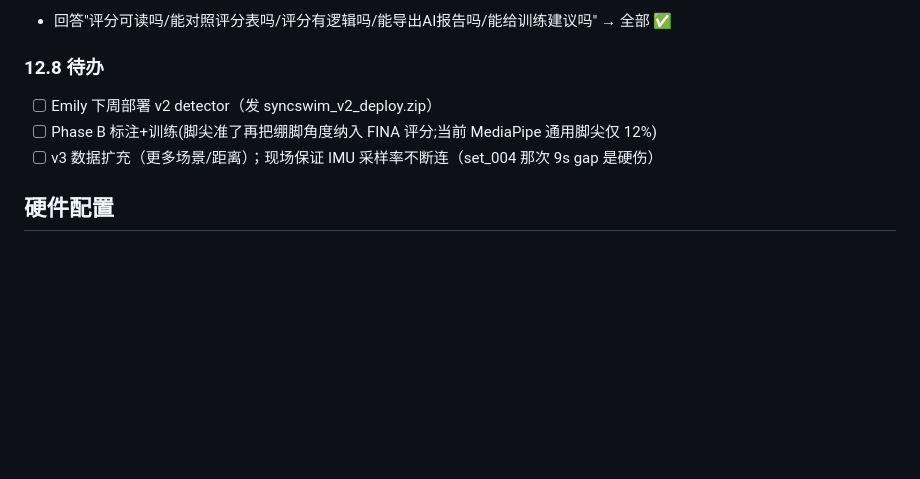
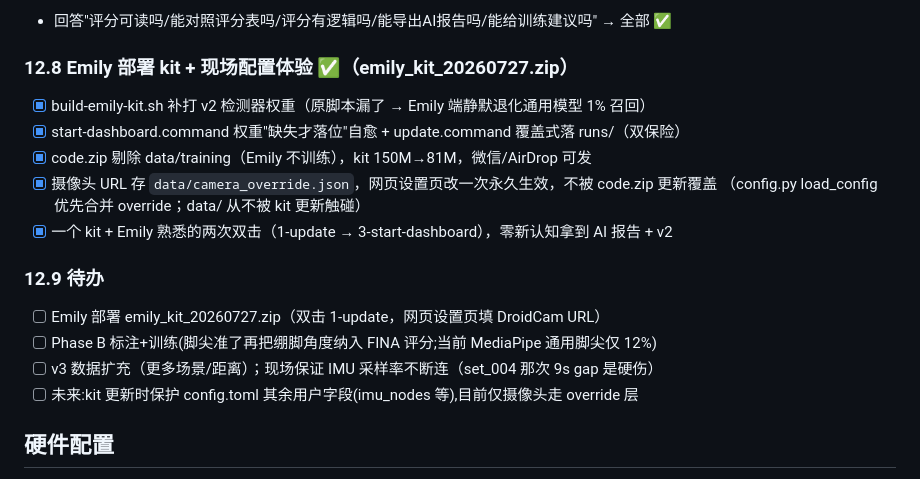
Before and after one commit to BilltheChurch/syncswim-dashboard, a Markdown page: task.md, the part around the change. Rendered like a GitHub page; blank space fills up the shorter version.

```diff
--- a/task.md
+++ b/task.md
@@ -429,10 +429,19 @@ data/
 - [x] 实测:set_006(视觉,3 条建议) / set_004(视觉+双IMU,5 条建议) / set_001(IMU,6 条建议)均正确
 - 回答"评分可读吗/能对照评分表吗/评分有逻辑吗/能导出AI报告吗/能给训练建议吗" → 全部 ✅
 
-### 12.8 待办
-- [ ] Emily 下周部署 v2 detector（发 syncswim_v2_deploy.zip）
+### 12.8 Emily 部署 kit + 现场配置体验 ✅（emily_kit_20260727.zip）
+- [x] build-emily-kit.sh 补打 v2 检测器权重（原脚本漏了 → Emily 端静默退化通用模型 1% 召回）
+- [x] start-dashboard.command 权重"缺失才落位"自愈 + update.command 覆盖式落 runs/（双保险）
+- [x] code.zip 剔除 data/training（Emily 不训练），kit 150M→81M，微信/AirDrop 可发
+- [x] 摄像头 URL 存 `data/camera_override.json`，网页设置页改一次永久生效，不被 code.zip 更新覆盖
+      （config.py load_config 优先合并 override；data/ 从不被 kit 更新触碰）
+- [x] 一个 kit + Emily 熟悉的两次双击（1-update → 3-start-dashboard），零新认知拿到 AI 报告 + v2
+
+### 12.9 待办
+- [ ] Emily 部署 emily_kit_20260727.zip（双击 1-update，网页设置页填 DroidCam URL）
 - [ ] Phase B 标注+训练(脚尖准了再把绷脚角度纳入 FINA 评分;当前 MediaPipe 通用脚尖仅 12%)
 - [ ] v3 数据扩充（更多场景/距离）；现场保证 IMU 采样率不断连（set_004 那次 9s gap 是硬伤）
+- [ ] 未来:kit 更新时保护 config.toml 其余用户字段(imu_nodes 等),目前仅摄像头走 override 层
 
 ## 硬件配置
 - M5StickC Plus2 x2 (NODE_A1 前臂 / NODE_A2 小腿)
```
Also changed, not shown: DEVLOG.md (+17 -0 lines).
